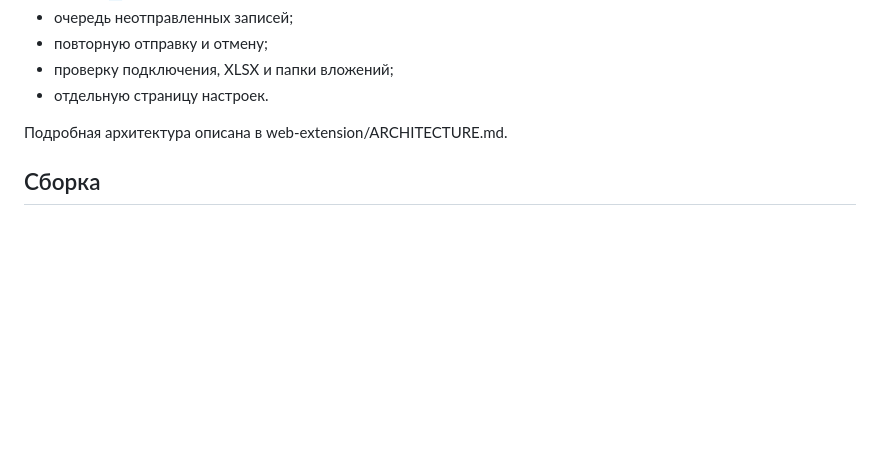
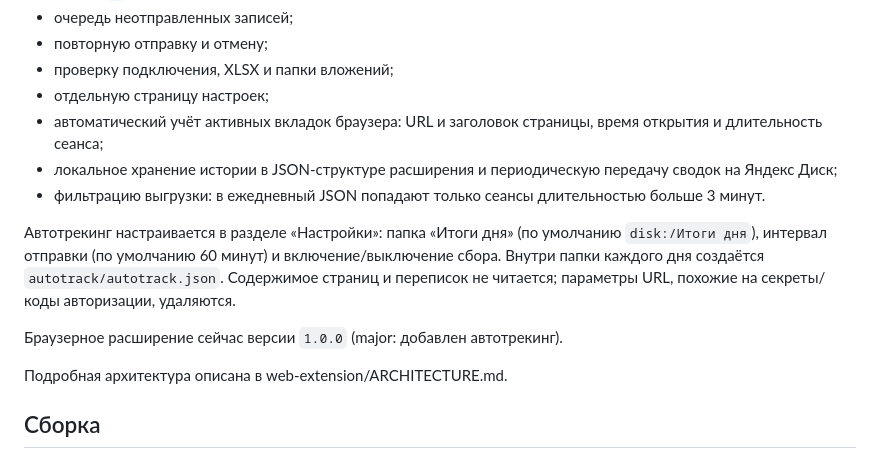
Before and after one commit to severinkrista/photoday, a Markdown page: README.md, the part around the change. GitHub-like rendering; blank space fills up the shorter version.

Commit message:
Document browser autotrack and version 1.0.0

```diff
--- a/README.md
+++ b/README.md
@@ -36,7 +36,14 @@ UI -> repository -> платформенные adapters -> Яндекс Диск
 - очередь неотправленных записей;
 - повторную отправку и отмену;
 - проверку подключения, XLSX и папки вложений;
-- отдельную страницу настроек.
+- отдельную страницу настроек;
+- автоматический учёт активных вкладок браузера: URL и заголовок страницы, время открытия и длительность сеанса;
+- локальное хранение истории в JSON-структуре расширения и периодическую передачу сводок на Яндекс Диск;
+- фильтрацию выгрузки: в ежедневный JSON попадают только сеансы длительностью больше 3 минут.
+
+Автотрекинг настраивается в разделе «Настройки»: папка «Итоги дня» (по умолчанию `disk:/Итоги дня`), интервал отправки (по умолчанию 60 минут) и включение/выключение сбора. Внутри папки каждого дня создаётся `autotrack/autotrack.json`. Содержимое страниц и переписок не читается; параметры URL, похожие на секреты/коды авторизации, удаляются.
+
+Браузерное расширение сейчас версии `1.0.0` (major: добавлен автотрекинг).
 
 Подробная архитектура описана в web-extension/ARCHITECTURE.md.
 
```
